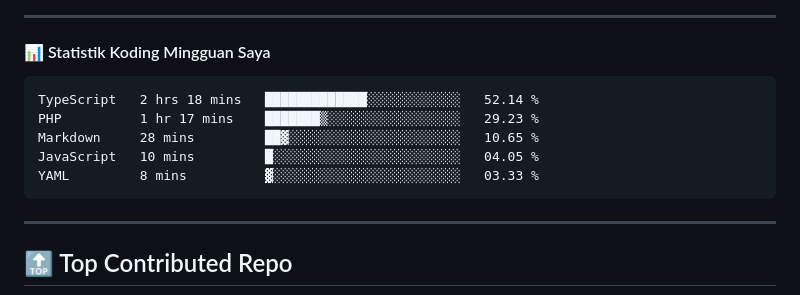
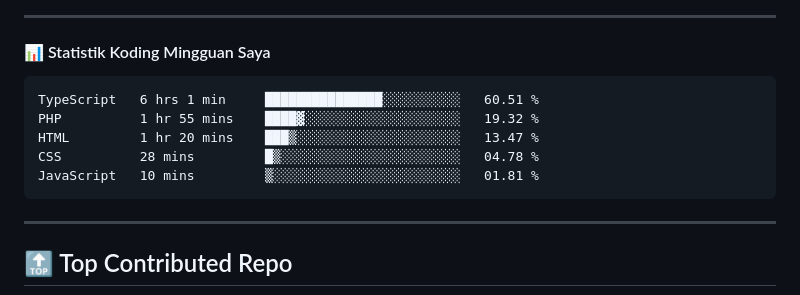
Before and after one commit to ramadhafidz/ramadhafidz, a Markdown page: README.md, the part around the change. Rendered like a GitHub page.

Commit message:
Updated waka-readme graph with new metrics

````diff
--- a/README.md
+++ b/README.md
@@ -52,11 +52,11 @@
 <!--START_SECTION:waka-->
 
 ```txt
-TypeScript   2 hrs 18 mins   █████████████░░░░░░░░░░░░   52.14 %
-PHP          1 hr 17 mins    ███████▒░░░░░░░░░░░░░░░░░   29.23 %
-Markdown     28 mins         ██▓░░░░░░░░░░░░░░░░░░░░░░   10.65 %
-JavaScript   10 mins         █░░░░░░░░░░░░░░░░░░░░░░░░   04.05 %
-YAML         8 mins          ▓░░░░░░░░░░░░░░░░░░░░░░░░   03.33 %
+TypeScript   6 hrs 1 min     ███████████████░░░░░░░░░░   60.51 %
+PHP          1 hr 55 mins    ████▓░░░░░░░░░░░░░░░░░░░░   19.32 %
+HTML         1 hr 20 mins    ███▒░░░░░░░░░░░░░░░░░░░░░   13.47 %
+CSS          28 mins         █▒░░░░░░░░░░░░░░░░░░░░░░░   04.78 %
+JavaScript   10 mins         ▒░░░░░░░░░░░░░░░░░░░░░░░░   01.81 %
 ```
 
 <!--END_SECTION:waka-->
````
